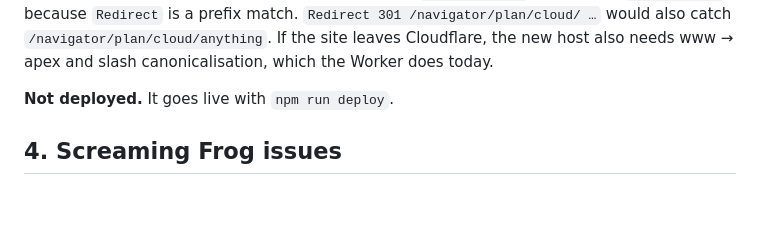
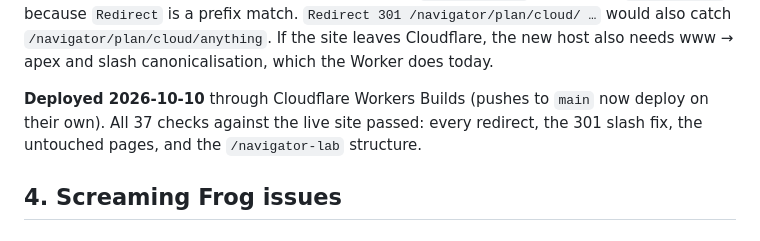
Before and after one commit to BuildWithREPL/CertBlueprint, a Markdown page: docs/seo/SEO-AUDIT-2026-10.md, the part around the change. Drawn GitHub-style; blank space fills up the shorter version.

Commit message:
docs: record the October SEO changes as deployed and verified
Co-Authored-By: Claude Opus 5.5 <noreply@anthropic.com>
Claude-Session: https://claude.ai/code/session_01Dj5MGvKFKCdPujv3fXc1rP

```diff
--- a/docs/seo/SEO-AUDIT-2026-10.md
+++ b/docs/seo/SEO-AUDIT-2026-10.md
@@ -117,7 +117,10 @@ a real page. The Apache file uses anchored `RedirectMatch` rather than
 `/navigator/plan/cloud/anything`. If the site leaves Cloudflare, the new host
 also needs www → apex and slash canonicalisation, which the Worker does today.
 
-**Not deployed.** It goes live with `npm run deploy`.
+**Deployed 2026-10-10** through Cloudflare Workers Builds (pushes to `main`
+now deploy on their own). All 37 checks against the live site passed:
+every redirect, the 301 slash fix, the untouched pages, and the
+`/navigator-lab` structure.
 
 ## 4. Screaming Frog issues
 
```
